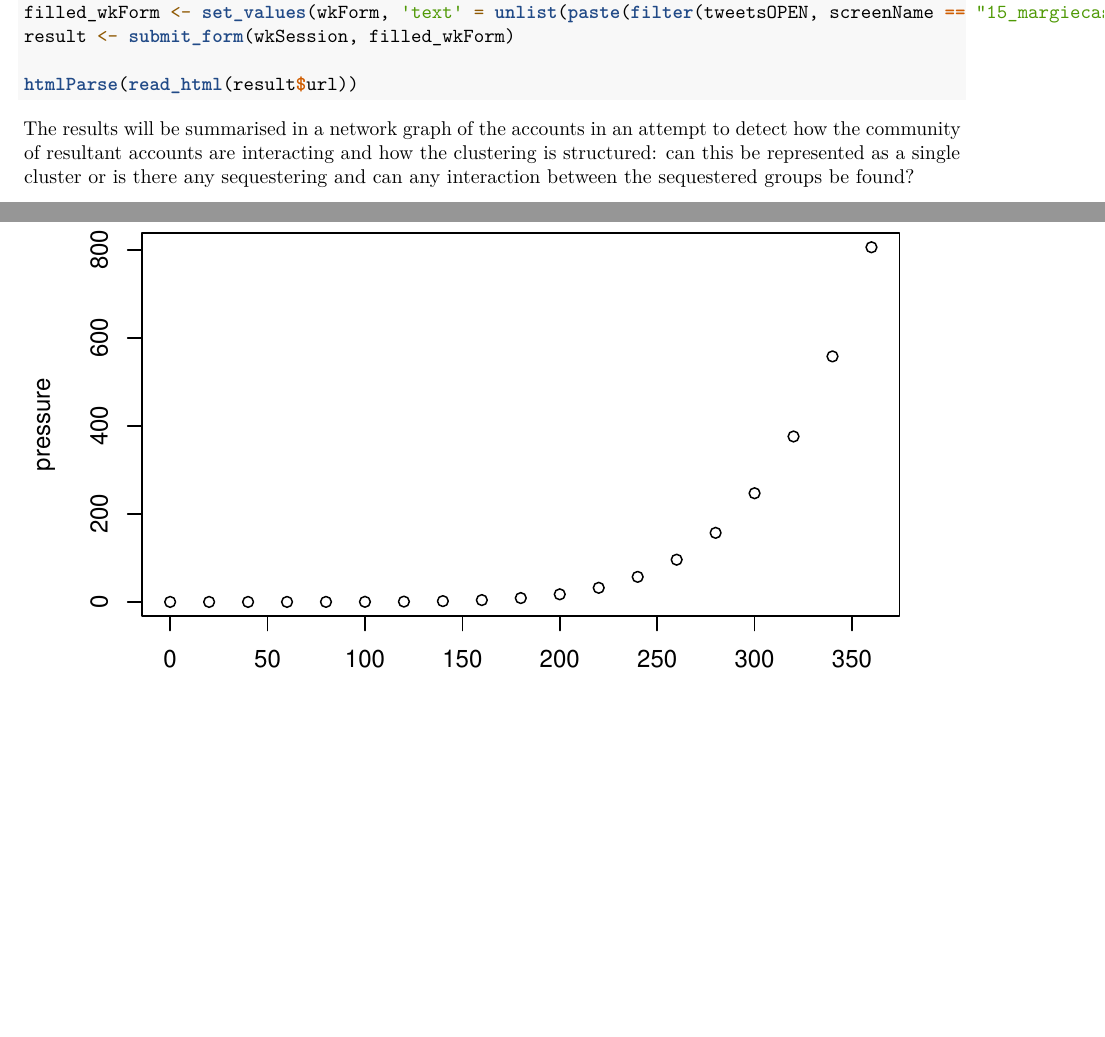
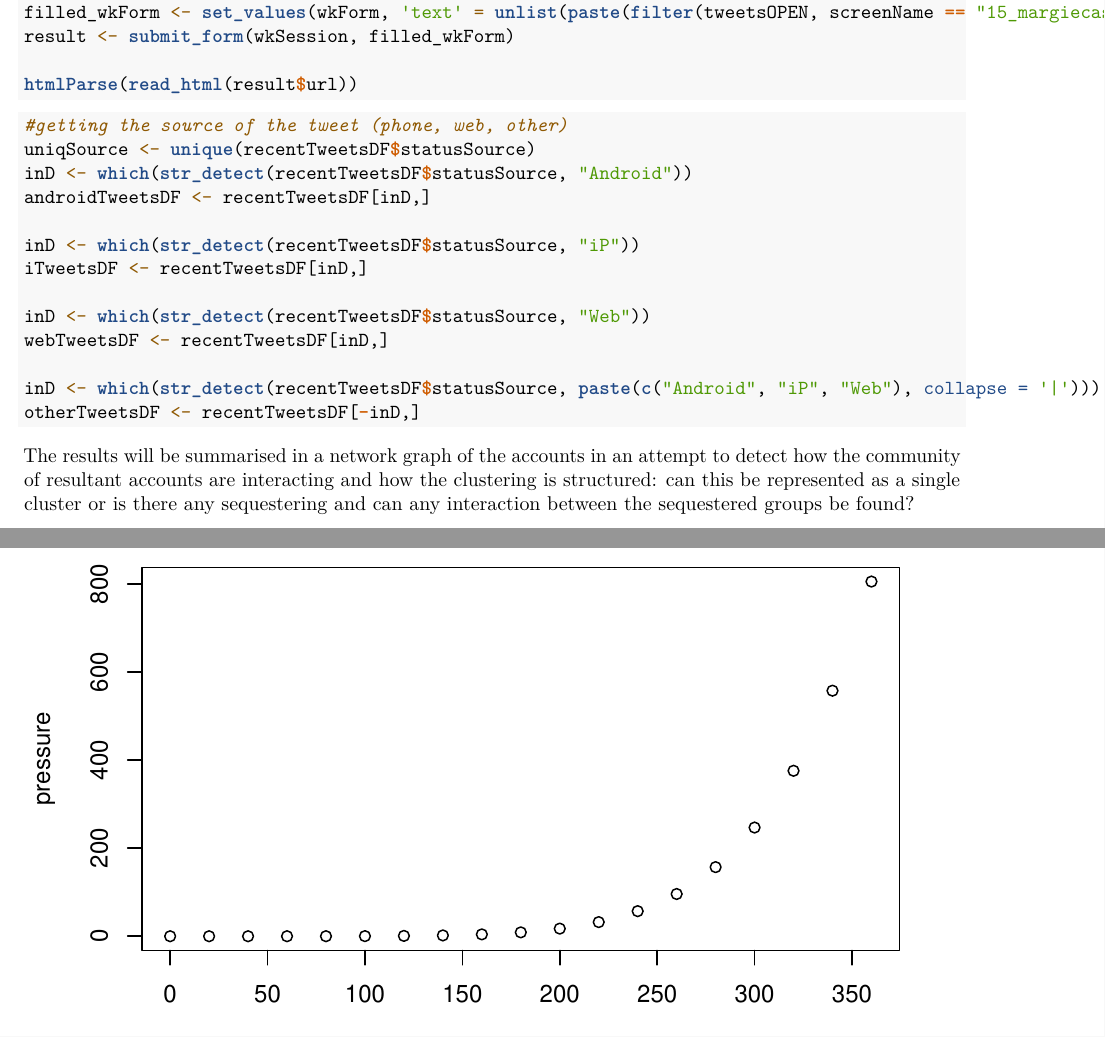
Before and after one commit to milti/springboard-capstone, an R Markdown document (capstone project.Rmd): two parts of pages 4 and 5 of 5, joined at a grey line, cut so that both start at the same text, the shorter picture padded with empty space. Rendered offline with R 4.5, knitr and Pandoc, then LaTeX, with nearby package versions.

Commit message:
looking at the source of tweets(phone, web, other)

````diff
--- a/capstone project.Rmd
+++ b/capstone project.Rmd
@@ -182,6 +182,23 @@ htmlParse(read_html(result$url))
 
 ```
 
+```{r, eval=FALSE}
+#getting the source of the tweet (phone, web, other)
+uniqSource <- unique(recentTweetsDF$statusSource)
+inD <- which(str_detect(recentTweetsDF$statusSource, "Android"))
+androidTweetsDF <- recentTweetsDF[inD,]
+
+inD <- which(str_detect(recentTweetsDF$statusSource, "iP"))
+iTweetsDF <- recentTweetsDF[inD,]
+
+inD <- which(str_detect(recentTweetsDF$statusSource, "Web"))
+webTweetsDF <- recentTweetsDF[inD,]
+
+inD <- which(str_detect(recentTweetsDF$statusSource, paste(c("Android", "iP", "Web"), collapse = '|')))
+otherTweetsDF <- recentTweetsDF[-inD,]
+
+```
+
 The results will be summarised in a network graph of the accounts in an attempt to detect how the community of resultant accounts are interacting and how the clustering is structured: can this be represented as a single cluster or is there any sequestering and can any interaction between the sequestered groups be found?
 
 ##steps to continue forward
````
Also changed, not shown: 20170311.RData (added).
